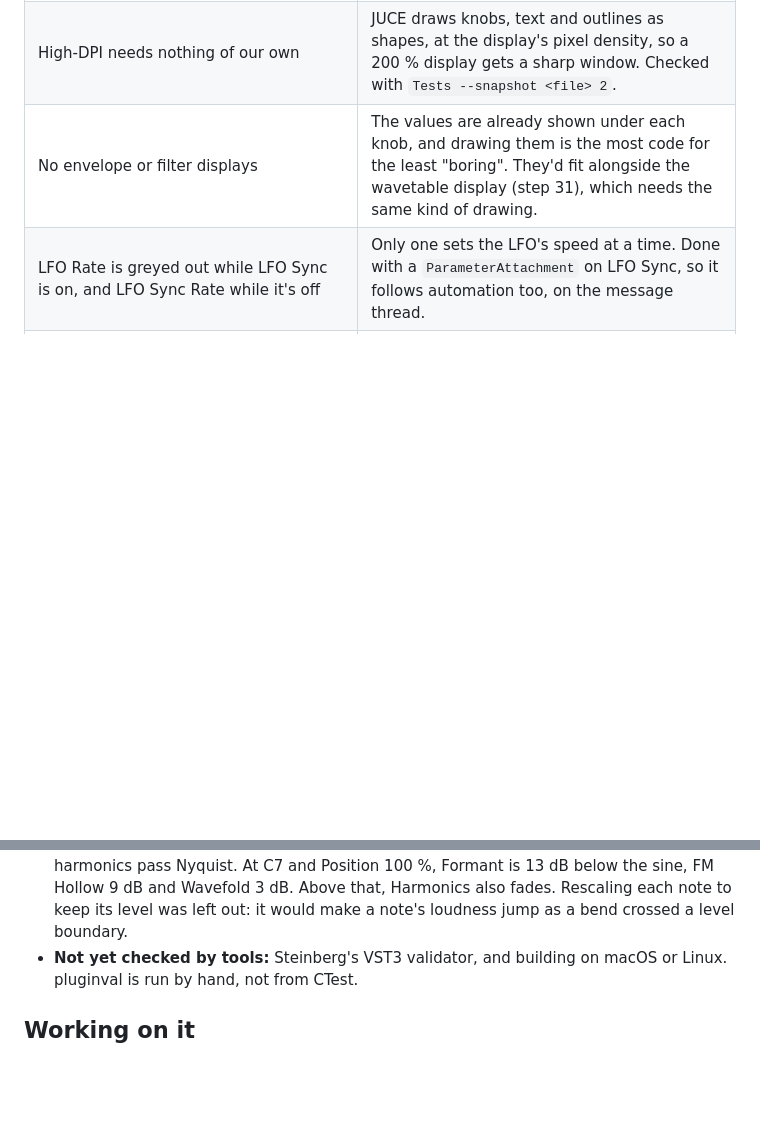
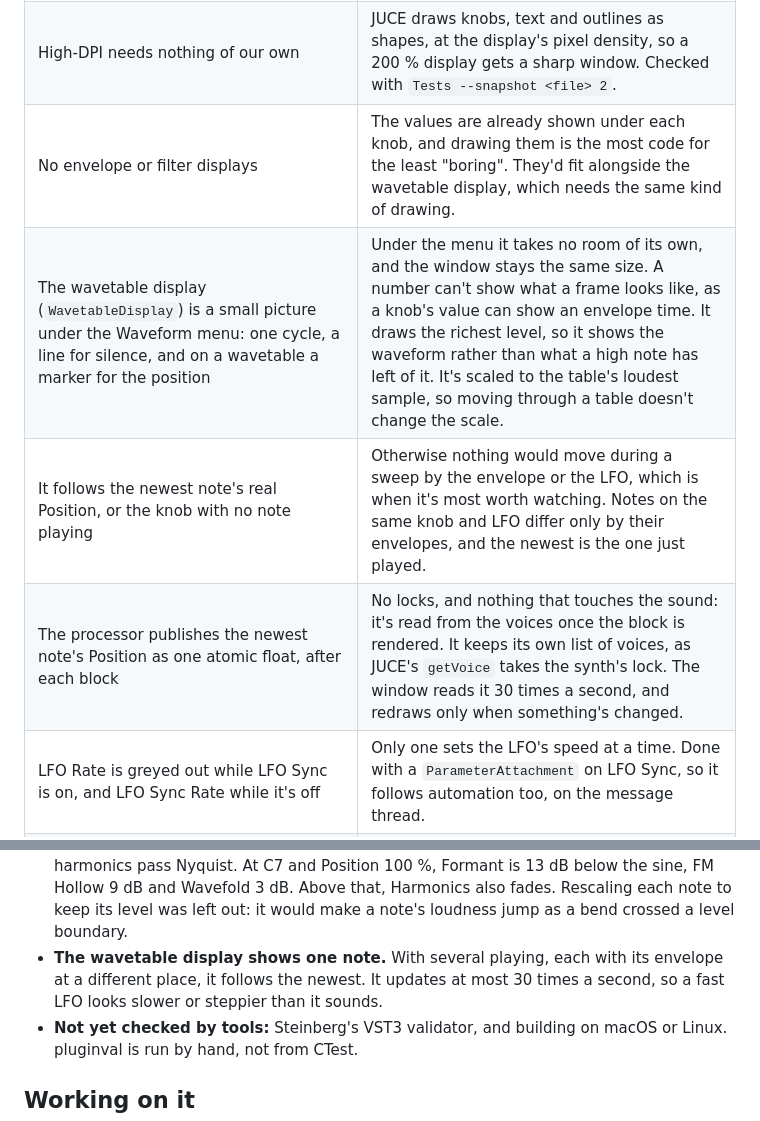
Before and after one commit to christj6/vstTest, a Markdown page: docs/DESIGN.md, 2 parts joined by grey strips. Rendered like a GitHub page; blank space fills up the shorter version.

```diff
--- a/docs/DESIGN.md
+++ b/docs/DESIGN.md
@@ -103,7 +103,10 @@ Anything that needs real work (building tables now, loading wavetable files late
 | The window resizes by scaling everything, 75 % to 200 %, keeping its shape | The layout stays the one tested grid, just drawn bigger or smaller: each component is laid out at the normal size and given the same zoom transform, so text and knobs stay sharp. A layout that reflowed at each size would need its own design and tests at every size. The components stay the window's direct children, so tests find them by parameter ID as before. |
 | The window's size is saved with the project as `editorScale`, not as a parameter, and not in presets | It's how you like the window, not part of the sound: a host shouldn't automate it, and loading a preset shouldn't resize the window. The processor keeps it, so the window also reopens at the same size within a session. Restoring a project sets the size for the next window opened; an open one keeps its size. |
 | High-DPI needs nothing of our own | JUCE draws knobs, text and outlines as shapes, at the display's pixel density, so a 200 % display gets a sharp window. Checked with `Tests --snapshot <file> 2`. |
-| No envelope or filter displays | The values are already shown under each knob, and drawing them is the most code for the least "boring". They'd fit alongside the wavetable display (step 31), which needs the same kind of drawing. |
+| No envelope or filter displays | The values are already shown under each knob, and drawing them is the most code for the least "boring". They'd fit alongside the wavetable display, which needs the same kind of drawing. |
+| The wavetable display (`WavetableDisplay`) is a small picture under the Waveform menu: one cycle, a line for silence, and on a wavetable a marker for the position | Under the menu it takes no room of its own, and the window stays the same size. A number can't show what a frame looks like, as a knob's value can show an envelope time. It draws the richest level, so it shows the waveform rather than what a high note has left of it. It's scaled to the table's loudest sample, so moving through a table doesn't change the scale. |
+| It follows the newest note's real Position, or the knob with no note playing | Otherwise nothing would move during a sweep by the envelope or the LFO, which is when it's most worth watching. Notes on the same knob and LFO differ only by their envelopes, and the newest is the one just played. |
+| The processor publishes the newest note's Position as one atomic float, after each block | No locks, and nothing that touches the sound: it's read from the voices once the block is rendered. It keeps its own list of voices, as JUCE's `getVoice` takes the synth's lock. The window reads it 30 times a second, and redraws only when something's changed. |
 | LFO Rate is greyed out while LFO Sync is on, and LFO Sync Rate while it's off | Only one sets the LFO's speed at a time. Done with a `ParameterAttachment` on LFO Sync, so it follows automation too, on the message thread. |
 | Each control's component ID is its parameter's ID | So tests can find every control and check it's the right kind and connected. A test fails if any parameter has no control, or two. |
 | Preset files are the plug-in's saved state, as XML | One format for projects and presets, readable and diffable. Loading one sets every parameter: those it holds from the file, any it doesn't (a preset older than the parameter) to their defaults, as an older project's would. A file that isn't this plug-in's state, or is from a newer version, is refused, changing nothing. Each parameter is set as one host gesture, so hosts recording automation see clean changes. |
@@ -183,6 +186,7 @@ Anything that needs real work (building tables now, loading wavetable files late
 - **A moving pitch costs more than a held one.** The level has to be found again on every sample during a bend or vibrato: 16 saws take about 3.5–3.9 % of a core, up from about 3.1 % before step 28b. Why it rose isn't fully understood; making the search's limit inline didn't help.
 - **The first copy of the plug-in takes longer to load:** about 0.4 s in Release while it builds the tables, and again if every copy is removed and one is added later.
 - **Wavetables made of high harmonics get quieter on high notes**, as those harmonics pass Nyquist. At C7 and Position 100 %, Formant is 13 dB below the sine, FM Hollow 9 dB and Wavefold 3 dB. Above that, Harmonics also fades. Rescaling each note to keep its level was left out: it would make a note's loudness jump as a bend crossed a level boundary.
+- **The wavetable display shows one note.** With several playing, each with its envelope at a different place, it follows the newest. It updates at most 30 times a second, so a fast LFO looks slower or steppier than it sounds.
 - **Not yet checked by tools:** Steinberg's VST3 validator, and building on macOS or Linux. pluginval is run by hand, not from CTest.
 
 ## Working on it
```
Also changed, not shown: README.md (+5 -2 lines), docs/ROADMAP.md (+1 -2 lines), docs/editor.png, 11 other files.
